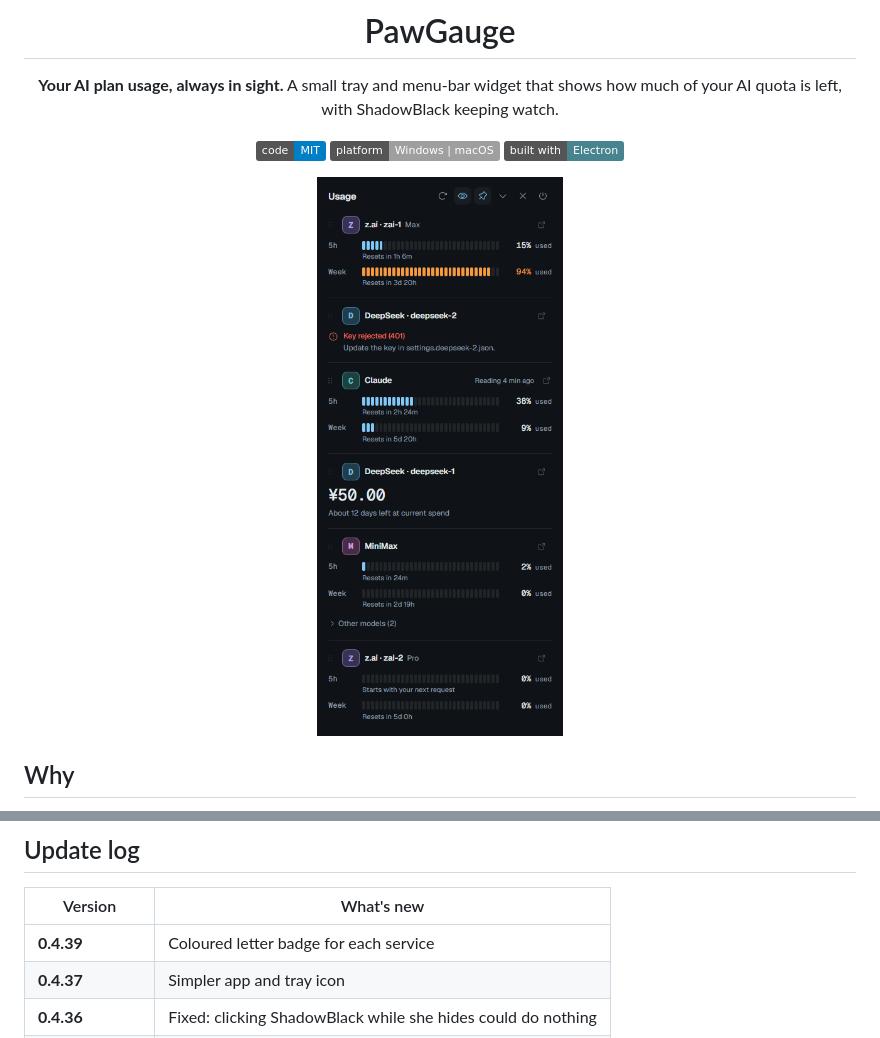
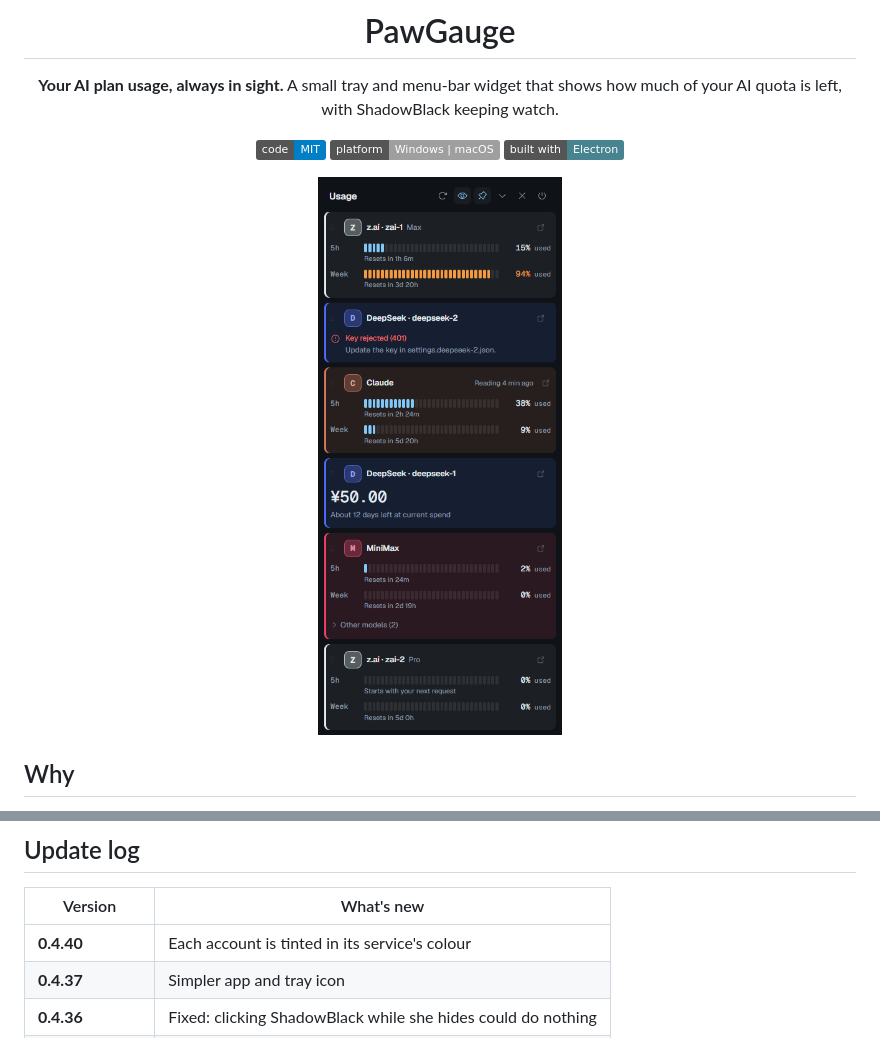
Before and after one commit to bilibalashadowpaw/PawGauge, a Markdown page: README.md, 2 parts joined by grey strips. GitHub-like rendering; pictures changed too: docs/screenshot.png; badges without logos.

```diff
--- a/README.md
+++ b/README.md
@@ -117,7 +117,7 @@ Her sprites are built from the official character master by `tools/make_sprites.
 
 | Version | What's new |
 |---|---|
-| **0.4.39** | Coloured letter badge for each service |
+| **0.4.40** | Each account is tinted in its service's colour |
 | **0.4.37** | Simpler app and tray icon |
 | **0.4.36** | Fixed: clicking ShadowBlack while she hides could do nothing |
 | **0.4.12 - 0.4.22** | Tuck PawGauge away at the left or right screen edge |
```
Also changed, not shown: 3 other files.
